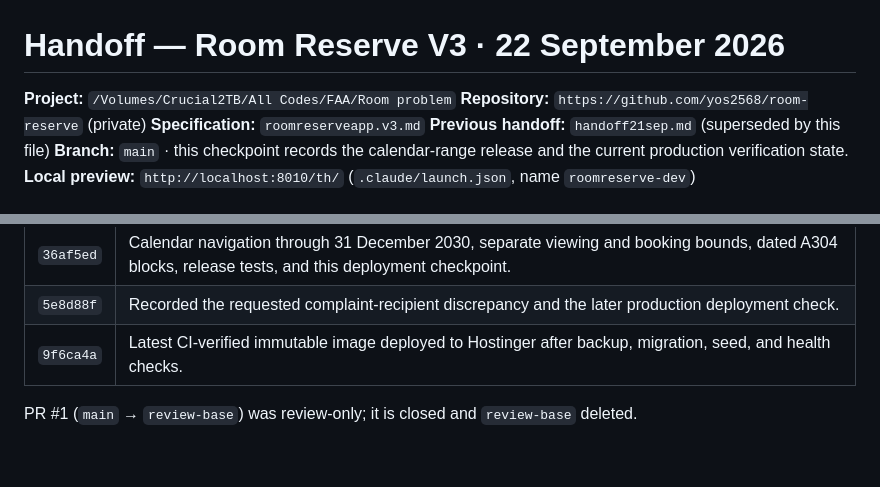
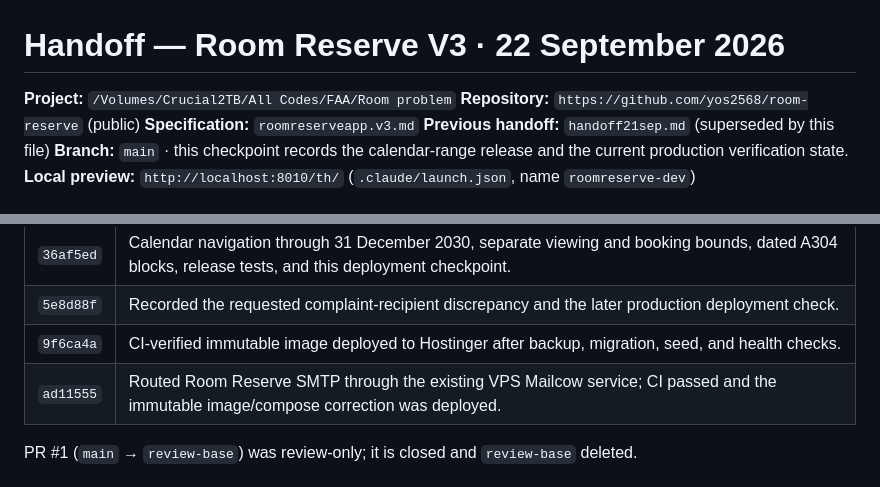
Before and after one commit to yos2568/room-reserve, a Markdown page: handoff22sep.md, 2 parts joined by grey strips. GitHub-like rendering; blank space fills up the shorter version.

```diff
--- a/handoff22sep.md
+++ b/handoff22sep.md
@@ -1,7 +1,7 @@
 # Handoff — Room Reserve V3 · 22 September 2026
 
 **Project:** `/Volumes/Crucial2TB/All Codes/FAA/Room problem`
-**Repository:** `https://github.com/yos2568/room-reserve` (private)
+**Repository:** `https://github.com/yos2568/room-reserve` (public)
 **Specification:** `roomreserveapp.v3.md`
 **Previous handoff:** `handoff21sep.md` (superseded by this file)
 **Branch:** `main` · this checkpoint records the calendar-range release and the
@@ -84,7 +99,8 @@ activation token, or reset token is recorded here.
 | `fa24041` | **D-38 — book 2 days ahead, hold at most 4 upcoming hours; weekly repeat removed.** |
 | `36af5ed` | Calendar navigation through 31 December 2030, separate viewing and booking bounds, dated A304 blocks, release tests, and this deployment checkpoint. |
 | `5e8d88f` | Recorded the requested complaint-recipient discrepancy and the later production deployment check. |
-| `9f6ca4a` | Latest CI-verified immutable image deployed to Hostinger after backup, migration, seed, and health checks. |
+| `9f6ca4a` | CI-verified immutable image deployed to Hostinger after backup, migration, seed, and health checks. |
+| `ad11555` | Routed Room Reserve SMTP through the existing VPS Mailcow service; CI passed and the immutable image/compose correction was deployed. |
 
 PR #1 (`main` → `review-base`) was review-only; it is closed and `review-base` deleted.
 
```
Also changed, not shown: other parts of handoff22sep.md (+25 -10 lines).
